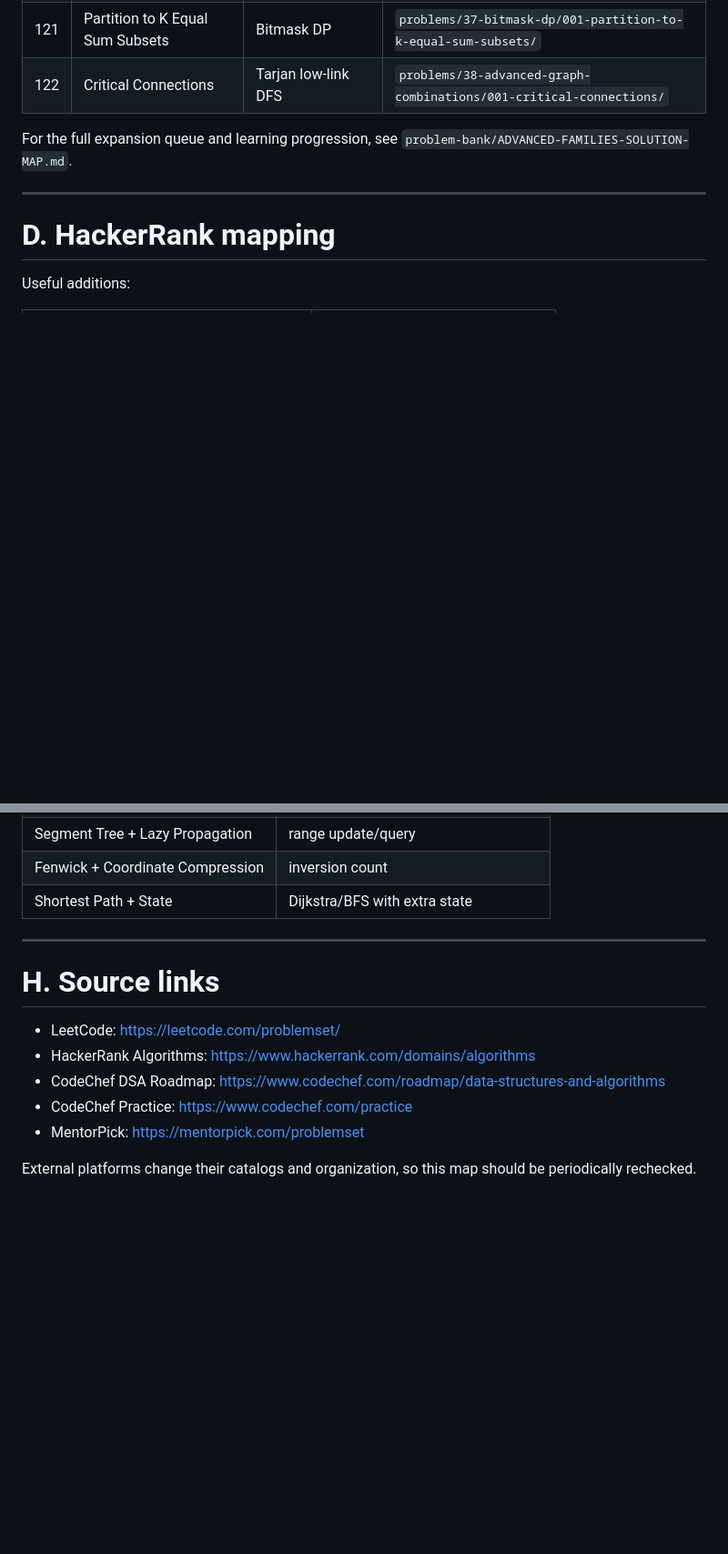
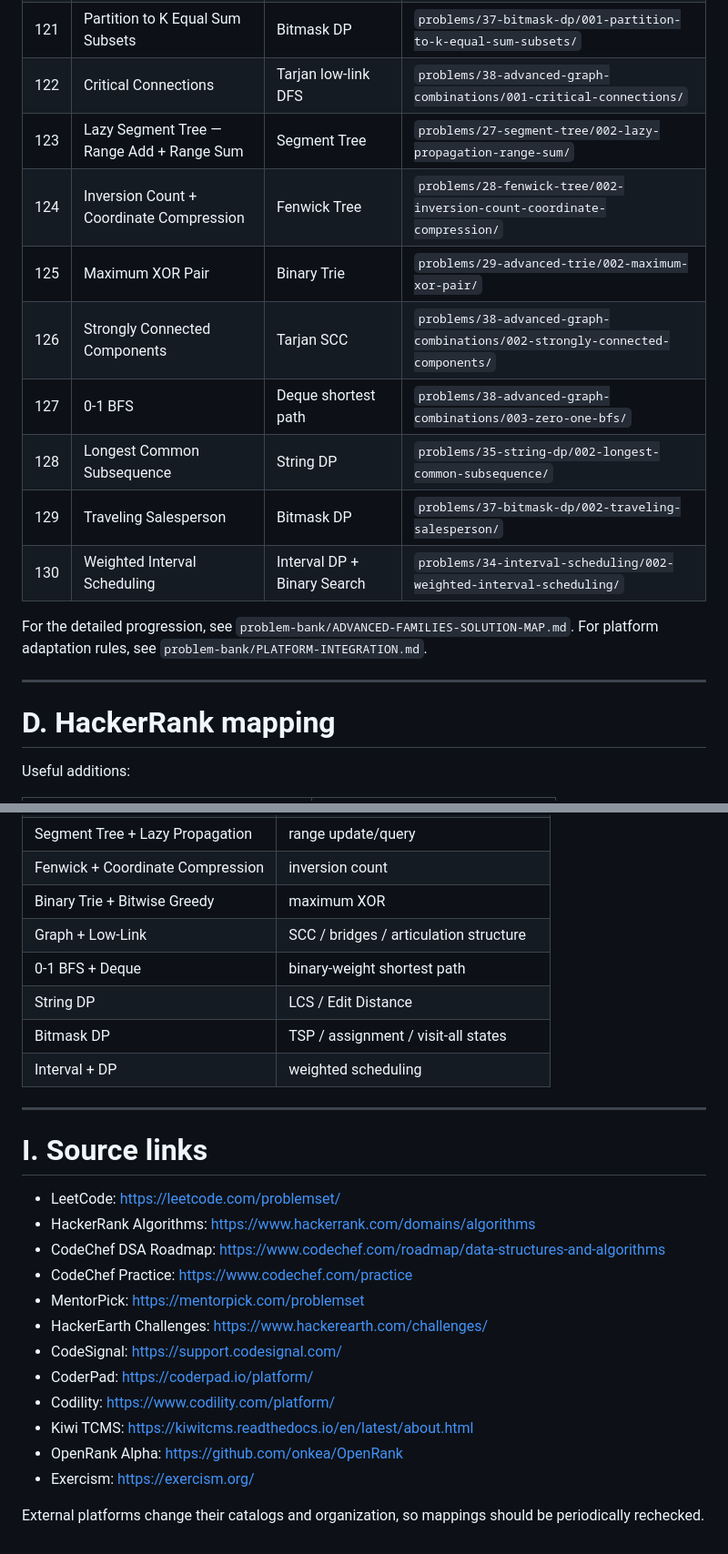
Before and after one commit to shiva31rama-cell/Leetcode-problems-of-different-patterns, a Markdown page: problem-bank/PLATFORM-PROBLEM-MAP.md, 2 parts joined by grey strips. Shown at 91% size. Rendered like a GitHub page; blank space fills up the shorter version.

```diff
--- a/problem-bank/PLATFORM-PROBLEM-MAP.md
+++ b/problem-bank/PLATFORM-PROBLEM-MAP.md
@@ -223,8 +230,17 @@ The following problems are useful additions because they create meaningful varia
 | 120 | Numbers With Repeated Digits | Digit DP + Bitmask | `problems/36-digit-dp/001-numbers-with-repeated-digits/` |
 | 121 | Partition to K Equal Sum Subsets | Bitmask DP | `problems/37-bitmask-dp/001-partition-to-k-equal-sum-subsets/` |
 | 122 | Critical Connections | Tarjan low-link DFS | `problems/38-advanced-graph-combinations/001-critical-connections/` |
+| 123 | Lazy Segment Tree — Range Add + Range Sum | Segment Tree | `problems/27-segment-tree/002-lazy-propagation-range-sum/` |
+| 124 | Inversion Count + Coordinate Compression | Fenwick Tree | `problems/28-fenwick-tree/002-inversion-count-coordinate-compression/` |
+| 125 | Maximum XOR Pair | Binary Trie | `problems/29-advanced-trie/002-maximum-xor-pair/` |
+| 126 | Strongly Connected Components | Tarjan SCC | `problems/38-advanced-graph-combinations/002-strongly-connected-components/` |
+| 127 | 0-1 BFS | Deque shortest path | `problems/38-advanced-graph-combinations/003-zero-one-bfs/` |
+| 128 | Longest Common Subsequence | String DP | `problems/35-string-dp/002-longest-common-subsequence/` |
+| 129 | Traveling Salesperson | Bitmask DP | `problems/37-bitmask-dp/002-traveling-salesperson/` |
+| 130 | Weighted Interval Scheduling | Interval DP + Binary Search | `problems/34-interval-scheduling/002-weighted-interval-scheduling/` |
 
-For the full expansion queue and learning progression, see `problem-bank/ADVANCED-FAMILIES-SOLUTION-MAP.md`.
+For the detailed progression, see `problem-bank/ADVANCED-FAMILIES-SOLUTION-MAP.md`.
+For platform adaptation rules, see `problem-bank/PLATFORM-INTEGRATION.md`.
 
 ---
 
@@ -331,16 +410,28 @@ MentorPick/Being Zero entries are treated as curriculum/topic mappings rather th
 | DP + Bitmask | subset-state problems |
 | Segment Tree + Lazy Propagation | range update/query |
 | Fenwick + Coordinate Compression | inversion count |
-| Shortest Path + State | Dijkstra/BFS with extra state |
+| Binary Trie + Bitwise Greedy | maximum XOR |
+| Graph + Low-Link | SCC / bridges / articulation structure |
+| 0-1 BFS + Deque | binary-weight shortest path |
+| String DP | LCS / Edit Distance |
+| Bitmask DP | TSP / assignment / visit-all states |
+| Interval + DP | weighted scheduling |
 
 ---
 
-# H. Source links
+# I. Source links
 
 - LeetCode: https://leetcode.com/problemset/
 - HackerRank Algorithms: https://www.hackerrank.com/domains/algorithms
 - CodeChef DSA Roadmap: https://www.codechef.com/roadmap/data-structures-and-algorithms
 - CodeChef Practice: https://www.codechef.com/practice
 - MentorPick: https://mentorpick.com/problemset
+- HackerEarth Challenges: https://www.hackerearth.com/challenges/
+- CodeSignal: https://support.codesignal.com/
+- CoderPad: https://coderpad.io/platform/
+- Codility: https://www.codility.com/platform/
+- Kiwi TCMS: https://kiwitcms.readthedocs.io/en/latest/about.html
+- OpenRank Alpha: https://github.com/onkea/OpenRank
+- Exercism: https://exercism.org/
 
-External platforms change their catalogs and organization, so this map should be periodically rechecked.
+External platforms change their catalogs and organization, so mappings should be periodically rechecked.
```
Also changed, not shown: other parts of problem-bank/PLATFORM-PROBLEM-MAP.md (+72 -2 lines).
